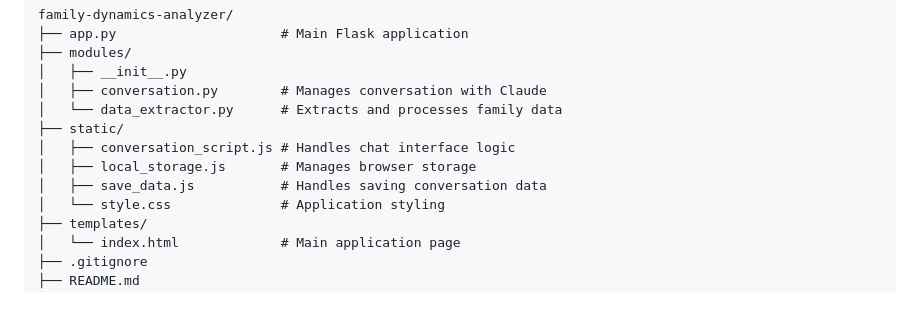
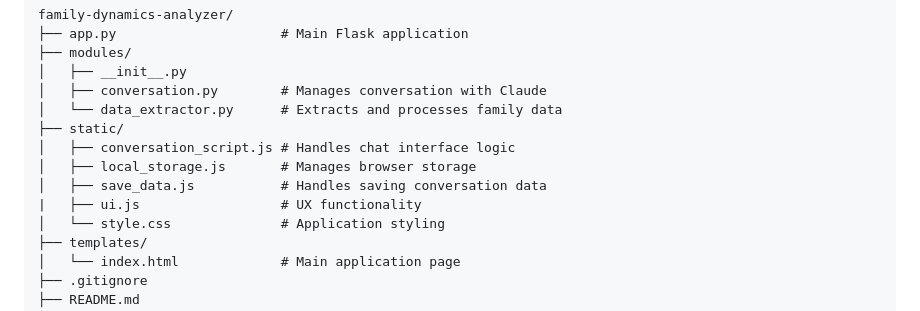
Before and after one commit to Njeriiii/FamDynamics, a Markdown page: README.md, the part around the change. Drawn GitHub-style.

```diff
--- a/README.md
+++ b/README.md
@@ -79,6 +79,7 @@ family-dynamics-analyzer/
 │   ├── conversation_script.js # Handles chat interface logic
 │   ├── local_storage.js       # Manages browser storage
 │   ├── save_data.js           # Handles saving conversation data
+|   ├── ui.js                  # UX functionality
 │   └── style.css              # Application styling
 ├── templates/
 │   └── index.html             # Main application page
```
